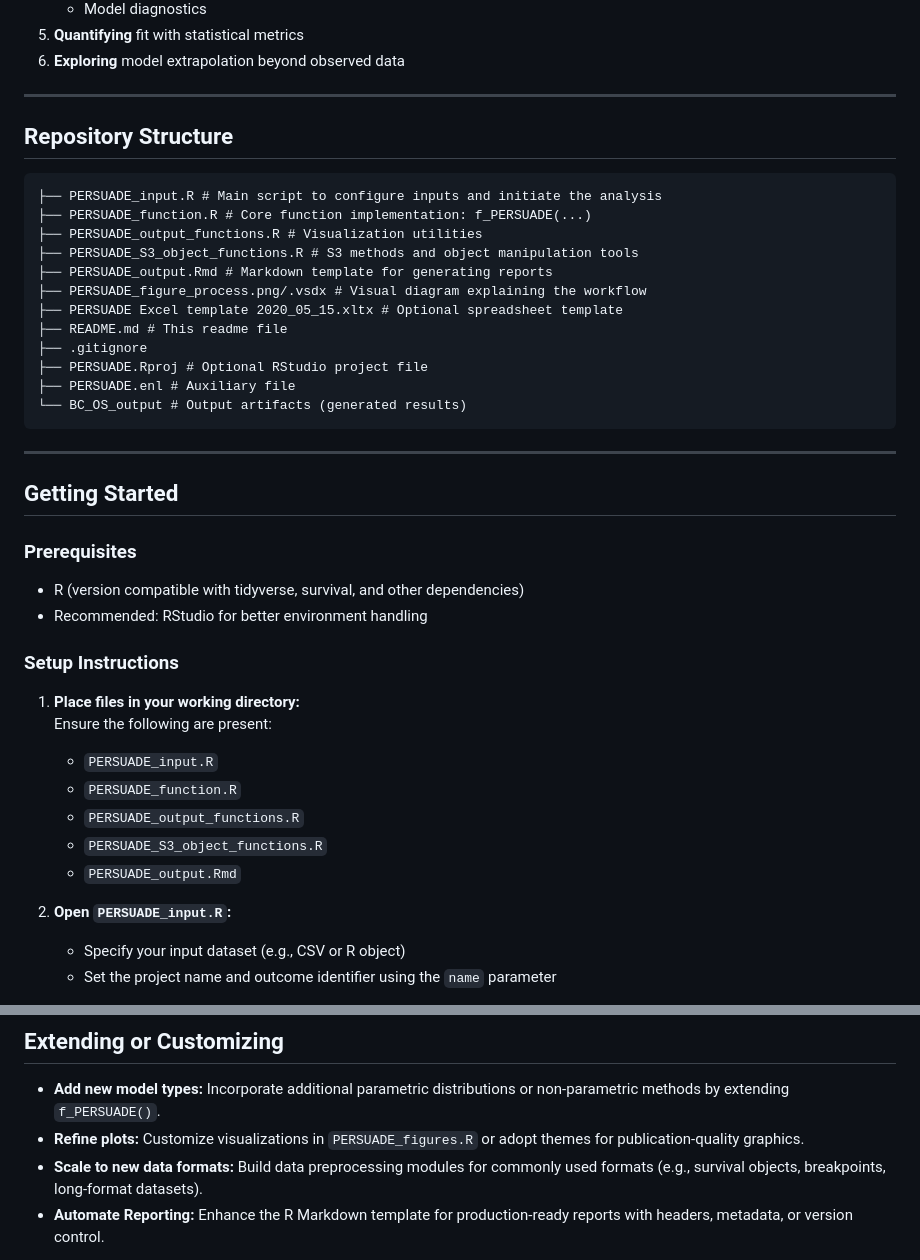
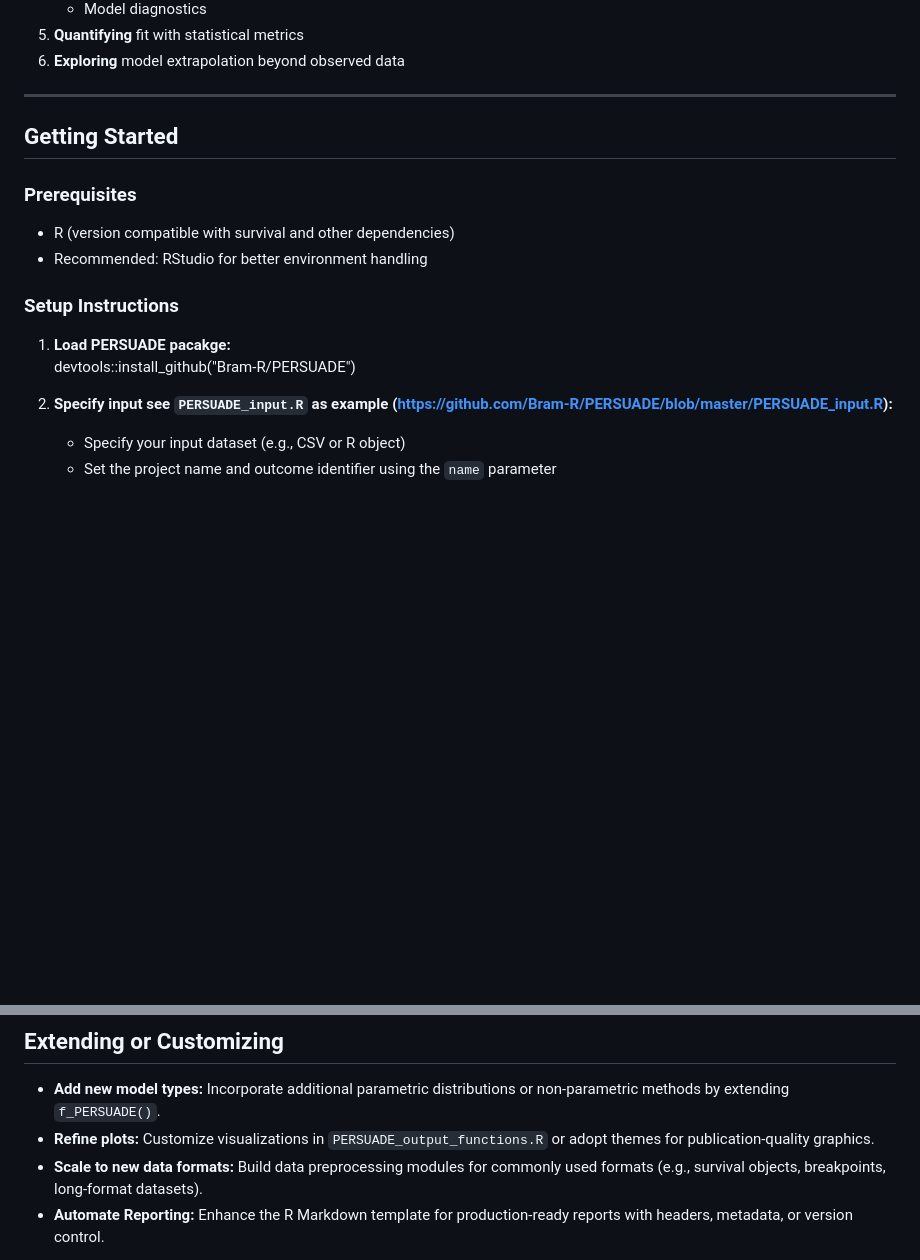
Before and after one commit to Bram-R/PERSUADE, a Markdown page: README.md, 2 parts joined by grey strips. GitHub-like rendering; blank space fills up the shorter version.

````diff
--- a/README.md
+++ b/README.md
@@ -33,41 +33,19 @@ The framework supports the analyst in:
 
 ---
 
-## Repository Structure
-```text
-├── PERSUADE_input.R # Main script to configure inputs and initiate the analysis
-├── PERSUADE_function.R # Core function implementation: f_PERSUADE(...)
-├── PERSUADE_output_functions.R # Visualization utilities
-├── PERSUADE_S3_object_functions.R # S3 methods and object manipulation tools
-├── PERSUADE_output.Rmd # Markdown template for generating reports
-├── PERSUADE_figure_process.png/.vsdx # Visual diagram explaining the workflow
-├── PERSUADE Excel template 2020_05_15.xltx # Optional spreadsheet template
-├── README.md # This readme file
-├── .gitignore
-├── PERSUADE.Rproj # Optional RStudio project file
-├── PERSUADE.enl # Auxiliary file
-└── BC_OS_output # Output artifacts (generated results)
-```
-
----
 
 ## Getting Started
 
 ### **Prerequisites**
-- R (version compatible with tidyverse, survival, and other dependencies)
+- R (version compatible with survival and other dependencies)
 - Recommended: RStudio for better environment handling
 
 ### **Setup Instructions**
 
-1. **Place files in your working directory:**
-   Ensure the following are present:
-   - `PERSUADE_input.R`
-   - `PERSUADE_function.R`
-   - `PERSUADE_output_functions.R`
-   - `PERSUADE_S3_object_functions.R`
-   - `PERSUADE_output.Rmd`
+1. **Load PERSUADE pacakge:**
+   devtools::install_github("Bram-R/PERSUADE")
 
-2. **Open `PERSUADE_input.R`:**
+2. **Specify input see `PERSUADE_input.R` as example (https://github.com/Bram-R/PERSUADE/blob/master/PERSUADE_input.R):**
    - Specify your input dataset (e.g., CSV or R object)
    - Set the project name and outcome identifier using the `name` parameter
 
@@ -105,7 +83,7 @@ Visualize the process via the included diagram:
 ## Extending or Customizing
 
 - **Add new model types:** Incorporate additional parametric distributions or non-parametric methods by extending `f_PERSUADE()`.
-- **Refine plots:** Customize visualizations in `PERSUADE_figures.R` or adopt themes for publication-quality graphics.
+- **Refine plots:** Customize visualizations in `PERSUADE_output_functions.R` or adopt themes for publication-quality graphics.
 - **Scale to new data formats:** Build data preprocessing modules for commonly used formats (e.g., survival objects, breakpoints, long-format datasets).
 - **Automate Reporting:** Enhance the R Markdown template for production-ready reports with headers, metadata, or version control.
 
````
